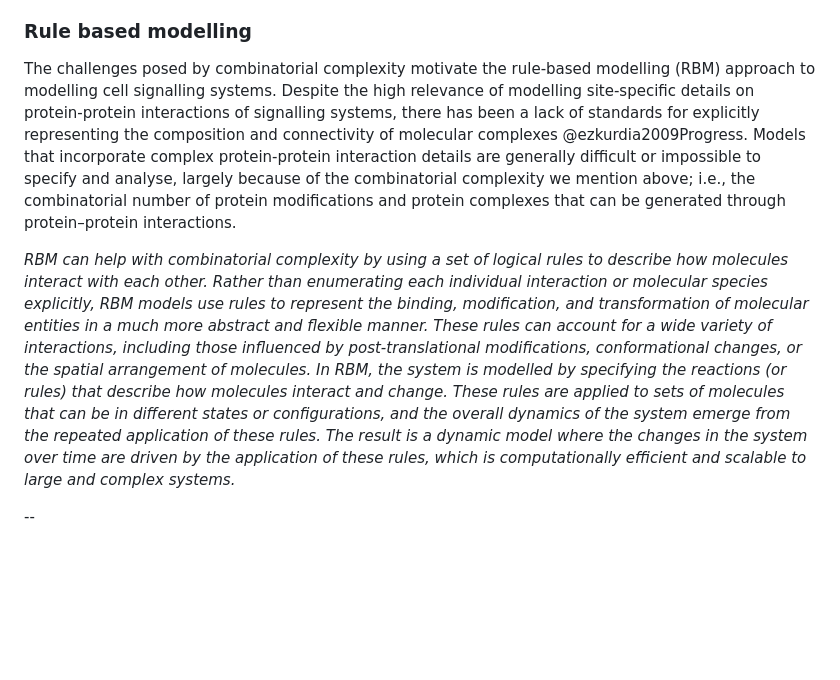
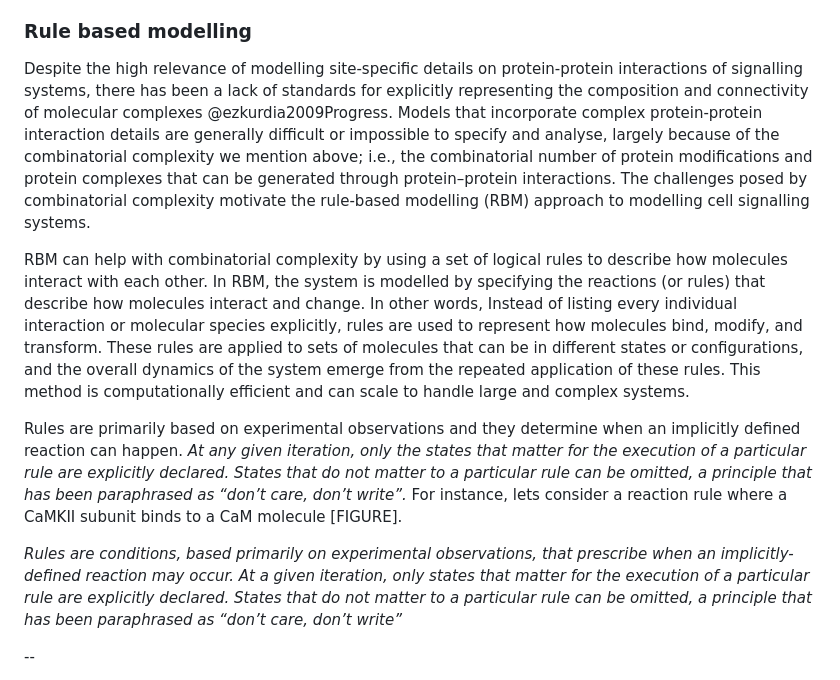
Before and after one commit to Susana465/camkii_thesis, a Markdown page: 30-modelling_background.md, the part around the change. GitHub-like rendering; blank space fills up the shorter version.

Commit message:
diving into camkii example of rbm modelling

```diff
--- a/30-modelling_background.md
+++ b/30-modelling_background.md
@@ -42,9 +42,15 @@ Thus, for a CaMKII ring with 6 subunits (a=6) with each having 16 possible state
 While the precise roles and combinations of CaMKII states in synaptic plasticity are still an active area of study, some functionally relevant states have been identified. This is where RBM offers powerful advantages: rather than accounting exhaustively for all possible states, we can incorporate those states known to have biological significance and allow the model to reveal emergent behavior through rule-based interactions. Emergent behavior in RBM refers to dynamics that arise from known interactions without manual encoding of every possible state.
 
 ### Rule based modelling
-The challenges posed by combinatorial complexity motivate the rule-based modelling (RBM) approach to modelling cell signalling systems. Despite the high relevance of modelling site-specific details on protein-protein interactions of signalling systems, there has been a lack of standards for explicitly representing the composition and connectivity of molecular complexes @ezkurdia2009Progress. Models that incorporate complex protein-protein interaction details are generally difficult or impossible to specify and analyse, largely because of the combinatorial complexity we mention above; i.e., the combinatorial number of protein modifications and protein complexes that can be generated through protein–protein interactions.
+Despite the high relevance of modelling site-specific details on protein-protein interactions of signalling systems, there has been a lack of standards for explicitly representing the composition and connectivity of molecular complexes @ezkurdia2009Progress. Models that incorporate complex protein-protein interaction details are generally difficult or impossible to specify and analyse, largely because of the combinatorial complexity we mention above; i.e., the combinatorial number of protein modifications and protein complexes that can be generated through protein–protein interactions. The challenges posed by combinatorial complexity motivate the rule-based modelling (RBM) approach to modelling cell signalling systems.
 
-_RBM can help with combinatorial complexity by using a set of logical rules to describe how molecules interact with each other. Rather than enumerating each individual interaction or molecular species explicitly, RBM models use rules to represent the binding, modification, and transformation of molecular entities in a much more abstract and flexible manner. These rules can account for a wide variety of interactions, including those influenced by post-translational modifications, conformational changes, or the spatial arrangement of molecules. In RBM, the system is modelled by specifying the reactions (or rules) that describe how molecules interact and change. These rules are applied to sets of molecules that can be in different states or configurations, and the overall dynamics of the system emerge from the repeated application of these rules. The result is a dynamic model where the changes in the system over time are driven by the application of these rules, which is computationally efficient and scalable to large and complex systems._
+RBM can help with combinatorial complexity by using a set of logical rules to describe how molecules interact with each other. In RBM, the system is modelled by specifying the reactions (or rules) that describe how molecules interact and change. In other words, Instead of listing every individual interaction or molecular species explicitly, rules are used to represent how molecules bind, modify, and transform. These rules are applied to sets of molecules that can be in different states or configurations, and the overall dynamics of the system emerge from the repeated application of these rules. This method is computationally efficient and can scale to handle large and complex systems.
+
+Rules are primarily based on experimental observations and they determine when an implicitly defined reaction can happen. _At any given iteration, only the states that matter for the execution of a particular rule are explicitly declared. States that do not matter to a particular rule can be omitted, a principle that has been paraphrased as “don’t care, don’t write”._ For instance, lets consider a reaction rule where a CaMKII subunit binds to a CaM molecule [FIGURE].
+
+
+
+_Rules are conditions, based primarily on experimental observations, that prescribe when an implicitly-defined reaction may occur. At a given iteration, only states that matter for the execution of a particular rule are explicitly declared. States that do not matter to a particular rule can be omitted, a principle that has been paraphrased as “don’t care, don’t write”_
 
 --
 
```
